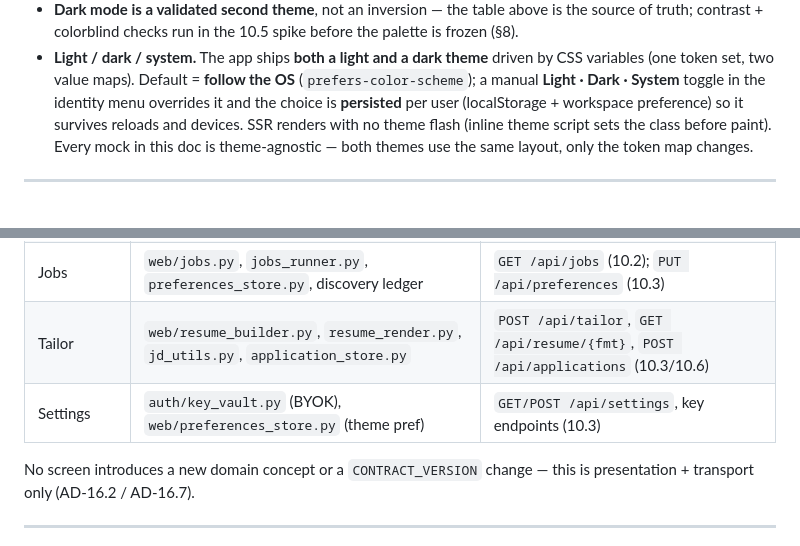
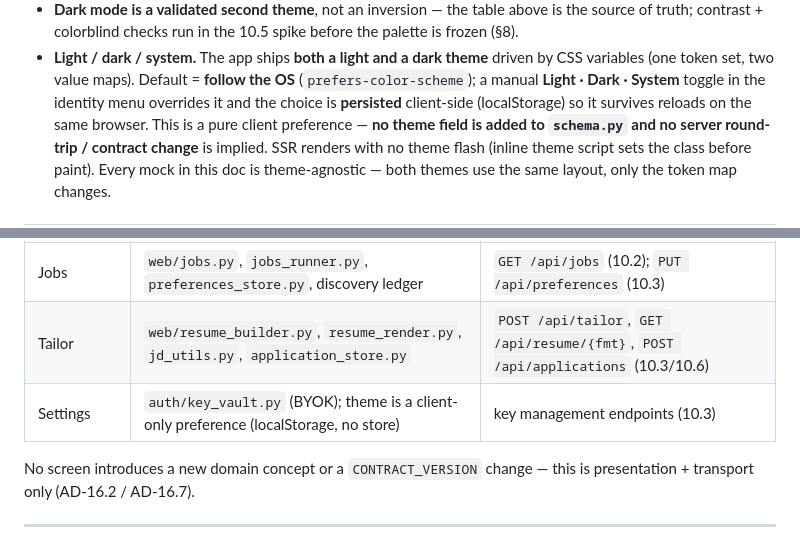
Before and after one commit to suchakra/career-engine, a Markdown page: docs/PHASE10_UI_MOCKUP.md, 2 parts joined by grey strips. GitHub-like rendering.

Commit message:
docs: address Copilot review on Phase 10 design docs PR
- Theme toggle is a client-only preference (localStorage); drop the
  "workspace preference / survives devices" wording that implied a
  server-persisted setting and a contract change (Phase 10 is no-contract)
- Fix Settings traceability row: theme is client-only, no /api/settings
  endpoint is planned; keep only BYOK key management
- ARCHITECTURE AD-16.4: "resolved for slice 10.1" (decision finalized,
  build not yet implemented) instead of "resolved in the 10.1 build"

Co-Authored-By: Claude Opus 4.8 <noreply@anthropic.com>

```diff
--- a/docs/PHASE10_UI_MOCKUP.md
+++ b/docs/PHASE10_UI_MOCKUP.md
@@ -78,7 +78,9 @@ The four standing product goals ([GROOMING.md](GROOMING.md)) translate to UI int
 - **Light / dark / system.** The app ships **both a light and a dark theme** driven by CSS variables
   (one token set, two value maps). Default = **follow the OS** (`prefers-color-scheme`); a manual
   **Light · Dark · System** toggle in the identity menu overrides it and the choice is **persisted**
-  per user (localStorage + workspace preference) so it survives reloads and devices. SSR renders with
+  client-side (localStorage) so it survives reloads on the same browser. This is a pure client
+  preference — **no theme field is added to `schema.py` and no server round-trip / contract change**
+  is implied. SSR renders with
   no theme flash (inline theme script sets the class before paint). Every mock in this doc is
   theme-agnostic — both themes use the same layout, only the token map changes.
 
@@ -520,7 +522,7 @@ placeholders showing where committed-roadmap features slot in.
 | Grill | `web/grill_ui.py`, `workflows.nodes`, `DiscoverySession`, `_effective_frontier_label` | `POST /api/grill` + `GET /api/grill/stream` (10.4) |
 | Jobs | `web/jobs.py`, `jobs_runner.py`, `preferences_store.py`, discovery ledger | `GET /api/jobs` (10.2); `PUT /api/preferences` (10.3) |
 | Tailor | `web/resume_builder.py`, `resume_render.py`, `jd_utils.py`, `application_store.py` | `POST /api/tailor`, `GET /api/resume/{fmt}`, `POST /api/applications` (10.3/10.6) |
-| Settings | `auth/key_vault.py` (BYOK), `web/preferences_store.py` (theme pref) | `GET/POST /api/settings`, key endpoints (10.3) |
+| Settings | `auth/key_vault.py` (BYOK); theme is a client-only preference (localStorage, no store) | key management endpoints (10.3) |
 
 No screen introduces a new domain concept or a `CONTRACT_VERSION` change — this is presentation +
 transport only (AD-16.2 / AD-16.7).
```
Also changed, not shown: docs/ARCHITECTURE.md (+2 -2 lines).
